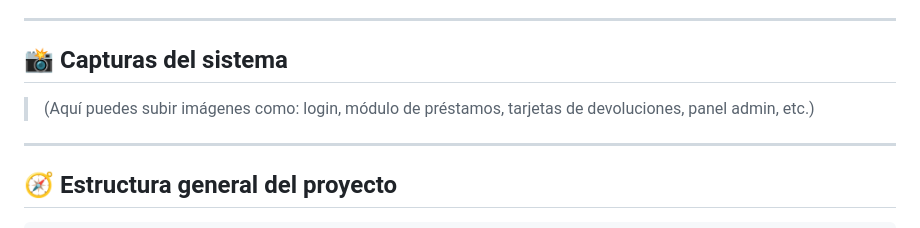
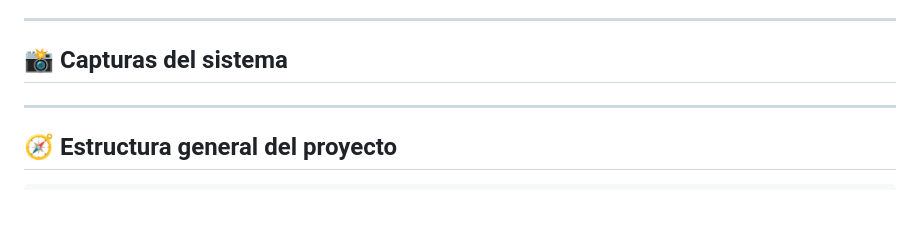
Before and after one commit to Roberstxx/Gestor-de-prestamos-CIC, a Markdown page: README.md, the part around the change. Rendered like a GitHub page; blank space fills up the shorter version.

```diff
--- a/README.md
+++ b/README.md
@@ -48,7 +48,7 @@ Sistema web para la **gestión de préstamos y devoluciones de equipos de cómpu
 
 ## 📸 Capturas del sistema
 
-> (Aquí puedes subir imágenes como: login, módulo de préstamos, tarjetas de devoluciones, panel admin, etc.)
+
 
 ---
 
```
